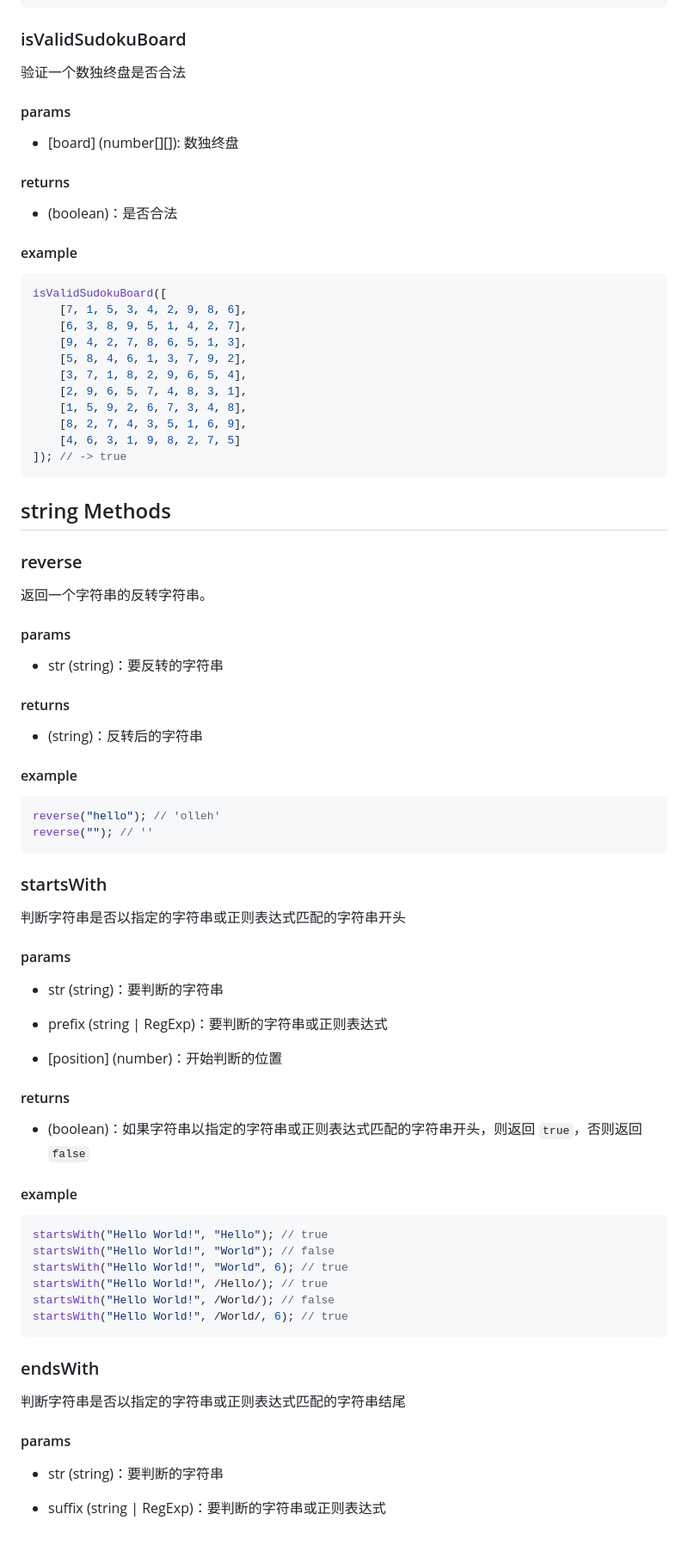
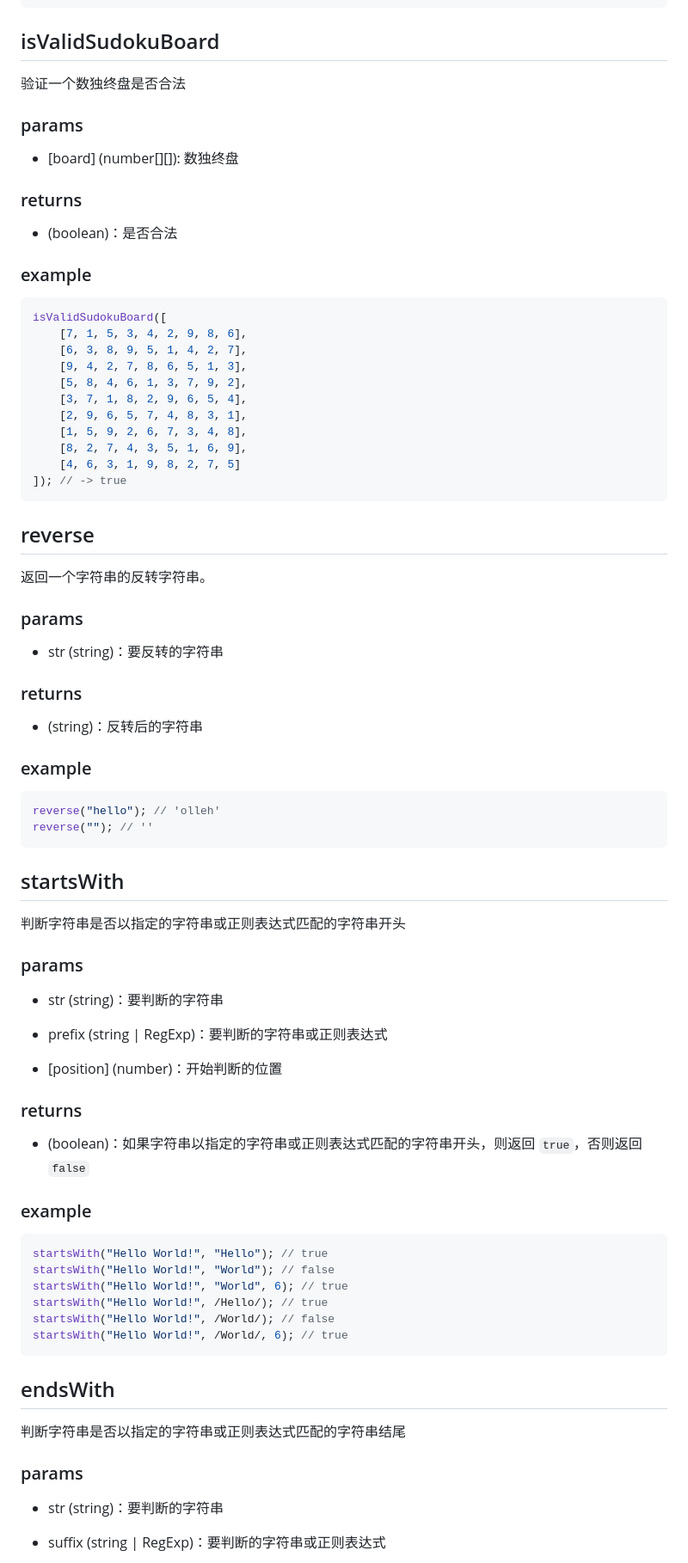
Before and after one commit to xiaotong-tong/xtt-utils, a Markdown page: xttUtils-cn.md, the part around one of its changes. Shown at 86% size. Drawn GitHub-style; blank space fills up the shorter version.

````diff
--- a/xttUtils-cn.md
+++ b/xttUtils-cn.md
@@ -178,19 +176,19 @@ generateSudokuBoard();
 // ];
 ```
 
-### isValidSudokuBoard
+## isValidSudokuBoard
 
 验证一个数独终盘是否合法
 
-#### params
+### params
 
 -   [board] (number[][]): 数独终盘
 
-#### returns
+### returns
 
 -   (boolean)：是否合法
 
-#### example
+### example
 
 ```js
 isValidSudokuBoard([
@@ -206,32 +204,30 @@ isValidSudokuBoard([
 ]); // -> true
 ```
 
-## string Methods
-
-### reverse
+## reverse
 
 返回一个字符串的反转字符串。
 
-#### params
+### params
 
 -   str (string)：要反转的字符串
 
-#### returns
+### returns
 
 -   (string)：反转后的字符串
 
-#### example
+### example
 
 ```js
 reverse("hello"); // 'olleh'
 reverse(""); // ''
 ```
 
-### startsWith
+## startsWith
 
 判断字符串是否以指定的字符串或正则表达式匹配的字符串开头
 
-#### params
+### params
 
 -   str (string)：要判断的字符串
 
@@ -239,11 +235,11 @@ reverse(""); // ''
 
 -   [position] (number)：开始判断的位置
 
-#### returns
+### returns
 
 -   (boolean)：如果字符串以指定的字符串或正则表达式匹配的字符串开头，则返回 `true`，否则返回 `false`
 
-#### example
+### example
 
 ```js
 startsWith("Hello World!", "Hello"); // true
@@ -254,11 +250,11 @@ startsWith("Hello World!", /World/); // false
 startsWith("Hello World!", /World/, 6); // true
 ```
 
-### endsWith
+## endsWith
 
 判断字符串是否以指定的字符串或正则表达式匹配的字符串结尾
 
-#### params
+### params
 
 -   str (string)：要判断的字符串
 
````
Also changed, not shown: other parts of xttUtils-cn.md (+121 -135 lines), xttUtils-en.md (+135 -151 lines).
